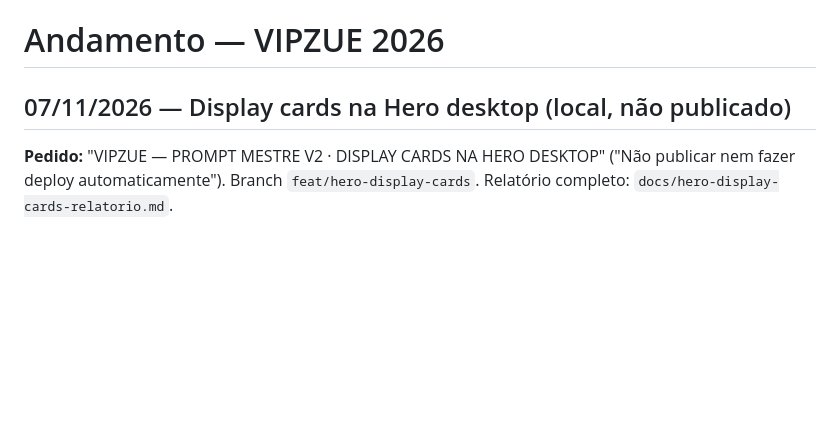
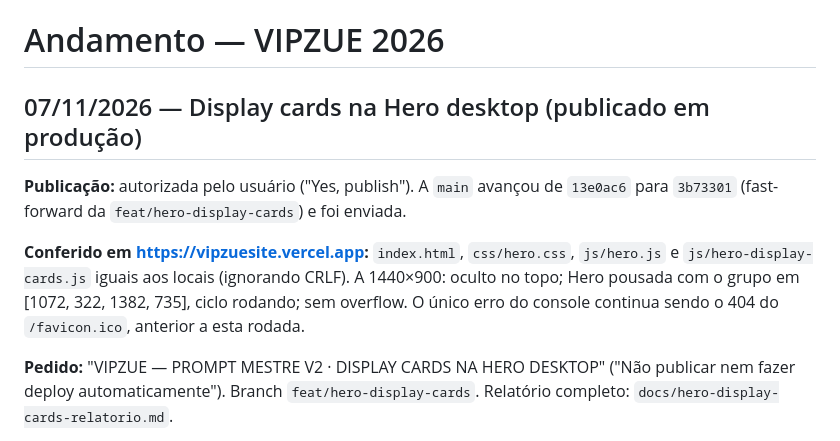
Before and after one commit to gekoviz/vipzuesite, a Markdown page: docs/ANDAMENTO.md, the part around the change. GitHub-like rendering; blank space fills up the shorter version.

Commit message:
docs: display cards publicados e conferidos em produção
Co-Authored-By: Claude Opus 5.5 <noreply@anthropic.com>

```diff
--- a/docs/ANDAMENTO.md
+++ b/docs/ANDAMENTO.md
@@ -1,6 +1,10 @@
 # Andamento — VIPZUE 2026
 
-## 07/11/2026 — Display cards na Hero desktop (local, não publicado)
+## 07/11/2026 — Display cards na Hero desktop (publicado em produção)
+
+**Publicação:** autorizada pelo usuário ("Yes, publish"). A `main` avançou de `13e0ac6` para `3b73301` (fast-forward da `feat/hero-display-cards`) e foi enviada.
+
+**Conferido em https://vipzuesite.vercel.app:** `index.html`, `css/hero.css`, `js/hero.js` e `js/hero-display-cards.js` iguais aos locais (ignorando CRLF). A 1440×900: oculto no topo; Hero pousada com o grupo em [1072, 322, 1382, 735], ciclo rodando; sem overflow. O único erro do console continua sendo o 404 do `/favicon.ico`, anterior a esta rodada.
 
 **Pedido:** "VIPZUE — PROMPT MESTRE V2 · DISPLAY CARDS NA HERO DESKTOP" ("Não publicar nem fazer deploy automaticamente"). Branch `feat/hero-display-cards`. Relatório completo: `docs/hero-display-cards-relatorio.md`.
 
```
